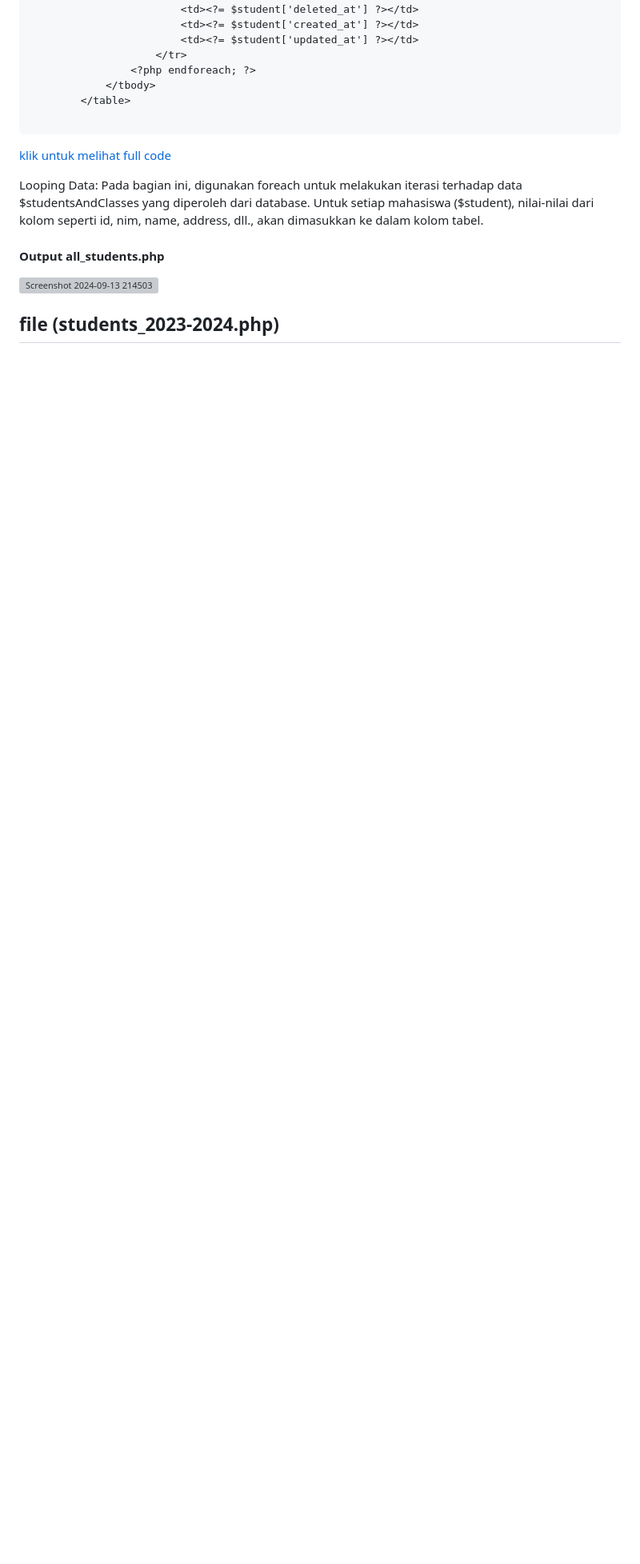
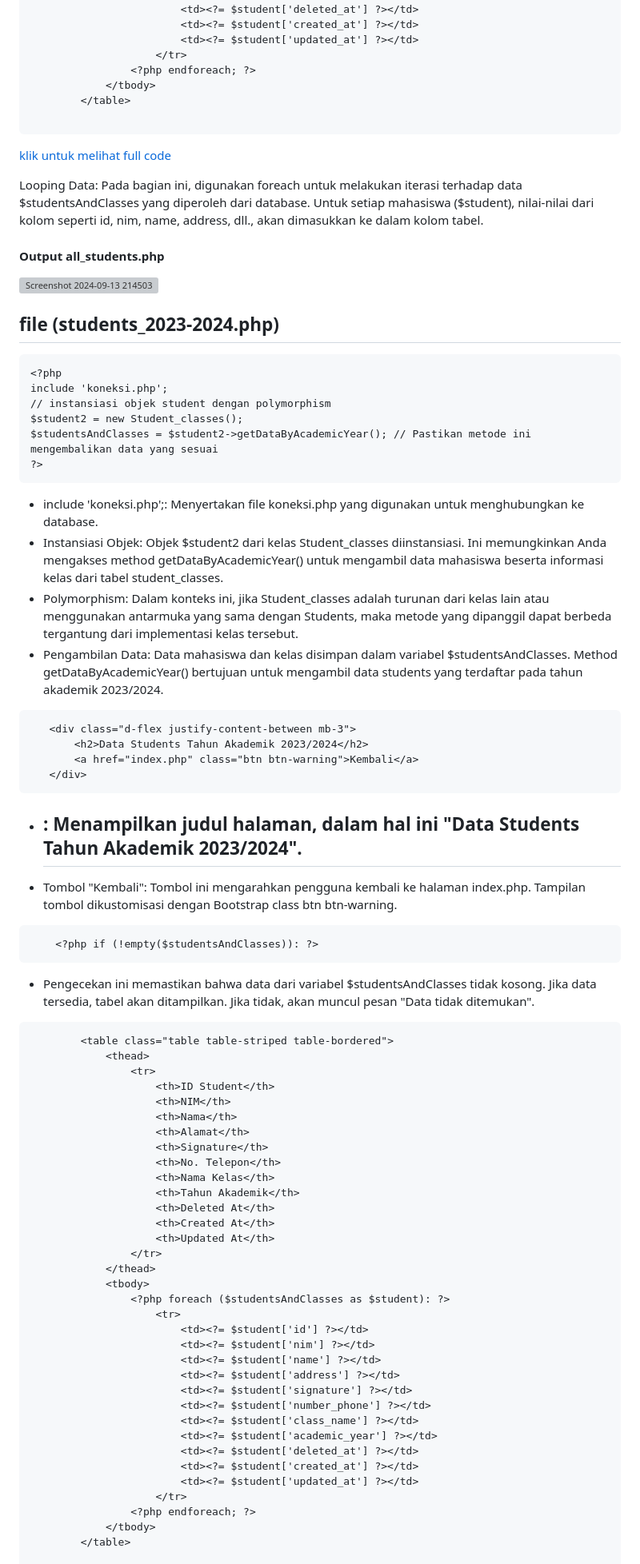
Before and after one commit to shelalaa20/praktikum-web2, a Markdown page: TUGAS_2/README.md, the part around one of its changes. Shown at 80% size. Drawn GitHub-style; blank space fills up the shorter version; grey boxes are pictures that could not be loaded.

````diff
--- a/TUGAS_2/README.md
+++ b/TUGAS_2/README.md
@@ -307,4 +307,63 @@ Looping Data: Pada bagian ini, digunakan foreach untuk melakukan iterasi terhada
 ![Screenshot 2024-09-13 214503](https://github.com/user-attachments/assets/0b868944-16cf-4667-8c33-e44340c7e6e3)
 
 ##  file (students_2023-2024.php)
+```
+<?php
+include 'koneksi.php';
+// instansiasi objek student dengan polymorphism
+$student2 = new Student_classes();
+$studentsAndClasses = $student2->getDataByAcademicYear(); // Pastikan metode ini mengembalikan data yang sesuai
+?>
+```
+- include 'koneksi.php';: Menyertakan file koneksi.php yang digunakan untuk menghubungkan ke database.
+- Instansiasi Objek: Objek $student2 dari kelas Student_classes diinstansiasi. Ini memungkinkan Anda mengakses method getDataByAcademicYear() untuk mengambil data mahasiswa beserta informasi kelas dari tabel student_classes.
+- Polymorphism: Dalam konteks ini, jika Student_classes adalah turunan dari kelas lain atau menggunakan antarmuka yang sama dengan Students, maka metode yang dipanggil dapat berbeda tergantung dari implementasi kelas tersebut.
+- Pengambilan Data: Data mahasiswa dan kelas disimpan dalam variabel $studentsAndClasses. Method getDataByAcademicYear() bertujuan untuk mengambil data students yang terdaftar pada tahun akademik 2023/2024.
+ ```
+    <div class="d-flex justify-content-between mb-3">
+        <h2>Data Students Tahun Akademik 2023/2024</h2>
+        <a href="index.php" class="btn btn-warning">Kembali</a>
+    </div>
+```
+- <h2>: Menampilkan judul halaman, dalam hal ini "Data Students Tahun Akademik 2023/2024".
+- Tombol "Kembali": Tombol ini mengarahkan pengguna kembali ke halaman index.php. Tampilan tombol dikustomisasi dengan Bootstrap class btn btn-warning.
+```
+    <?php if (!empty($studentsAndClasses)): ?>
+```
+- Pengecekan ini memastikan bahwa data dari variabel $studentsAndClasses tidak kosong. Jika data tersedia, tabel akan ditampilkan. Jika tidak, akan muncul pesan "Data tidak ditemukan".
+```
+        <table class="table table-striped table-bordered">
+            <thead>
+                <tr>
+                    <th>ID Student</th>
+                    <th>NIM</th>
+                    <th>Nama</th>
+                    <th>Alamat</th>
+                    <th>Signature</th>
+                    <th>No. Telepon</th>
+                    <th>Nama Kelas</th>
+                    <th>Tahun Akademik</th>
+                    <th>Deleted At</th>
+                    <th>Created At</th>
+                    <th>Updated At</th>
+                </tr>
+            </thead>
+            <tbody>
+                <?php foreach ($studentsAndClasses as $student): ?>
+                    <tr>
+                        <td><?= $student['id'] ?></td>
+                        <td><?= $student['nim'] ?></td>
+                        <td><?= $student['name'] ?></td>
+                        <td><?= $student['address'] ?></td>
+                        <td><?= $student['signature'] ?></td>
+                        <td><?= $student['number_phone'] ?></td>
+                        <td><?= $student['class_name'] ?></td>
+                        <td><?= $student['academic_year'] ?></td>
+                        <td><?= $student['deleted_at'] ?></td>
+                        <td><?= $student['created_at'] ?></td>
+                        <td><?= $student['updated_at'] ?></td>
+                    </tr>
+                <?php endforeach; ?>
+            </tbody>
+        </table>
 
````
Also changed, not shown: other parts of TUGAS_2/README.md (+7 -3 lines).
